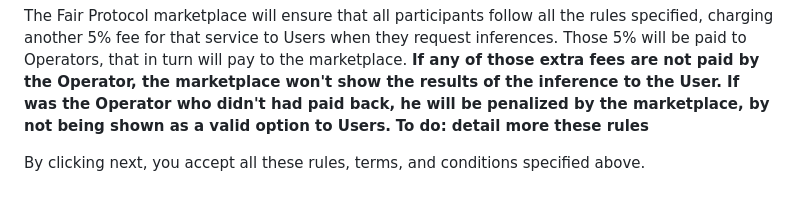
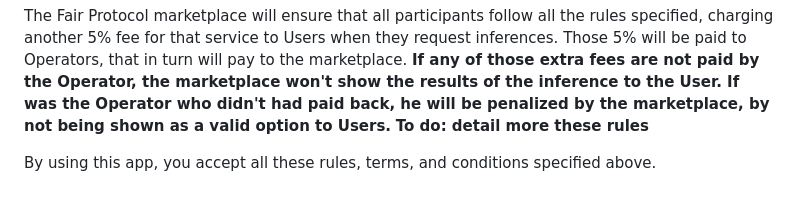
Before and after one commit to getFairAI/decentralised-inference, a Markdown page: README.md, the part around the change. Drawn GitHub-style.

```diff
--- a/README.md
+++ b/README.md
@@ -33,4 +33,4 @@ To reward the train of models executed by Creators as well as the fees paid by t
 
 The Fair Protocol marketplace will ensure that all participants follow all the rules specified, charging another 5% fee for that service to Users when they request inferences. Those 5% will be paid to Operators, that in turn will pay to the marketplace. **If any of those extra fees are not paid by the Operator, the marketplace won't show the results of the inference to the User. If was the Operator who didn't had paid back, he will be penalized by the marketplace, by not being shown as a valid option to Users.** **To do: detail more these rules**
 
-By clicking next, you accept all these rules, terms, and conditions specified above.
+By using this app, you accept all these rules, terms, and conditions specified above.
```
